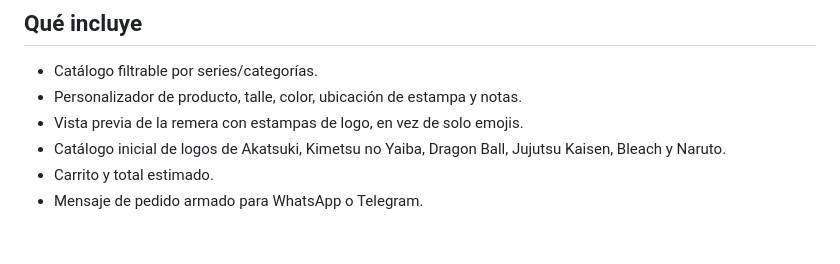
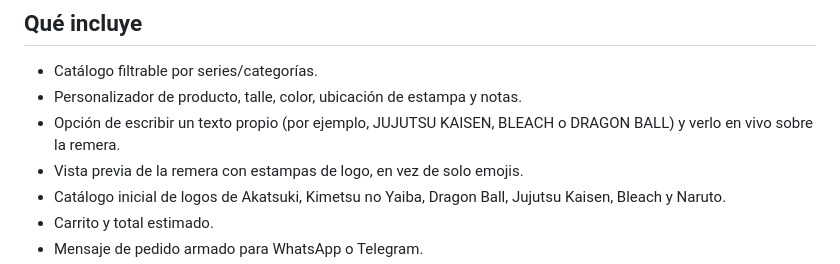
Before and after one commit to jonhararagi/mercanciaanime, a Markdown page: README.md, the part around the change. GitHub-like rendering; blank space fills up the shorter version.

Commit message:
Document custom text print ordering

```diff
--- a/README.md
+++ b/README.md
@@ -6,6 +6,7 @@ Tienda web estática, responsive y pensada primero para celulares. No necesita i
 
 - Catálogo filtrable por series/categorías.
 - Personalizador de producto, talle, color, ubicación de estampa y notas.
+- Opción de escribir un texto propio (por ejemplo, JUJUTSU KAISEN, BLEACH o DRAGON BALL) y verlo en vivo sobre la remera.
 - Vista previa de la remera con estampas de logo, en vez de solo emojis.
 - Catálogo inicial de logos de Akatsuki, Kimetsu no Yaiba, Dragon Ball, Jujutsu Kaisen, Bleach y Naruto.
 - Carrito y total estimado.
```
